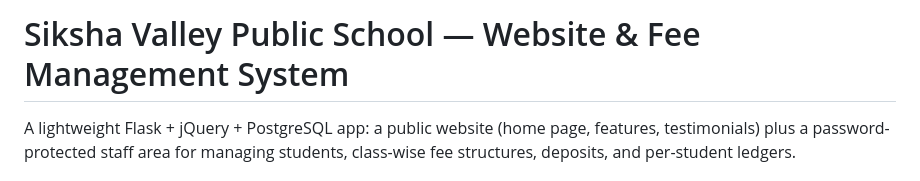
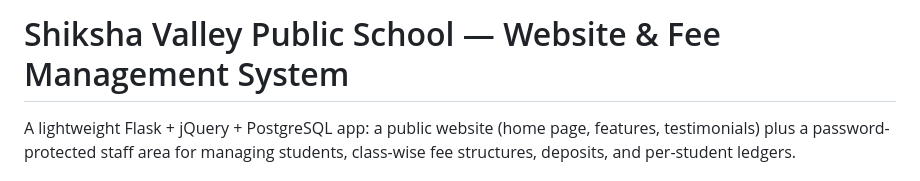
Before and after one commit to kamalgupta08/shiksha_valley_public_school, a Markdown page: README.md, the part around the change. Drawn GitHub-style.

```diff
--- a/README.md
+++ b/README.md
@@ -1,4 +1,4 @@
-# Siksha Valley Public School — Website & Fee Management System
+# Shiksha Valley Public School — Website & Fee Management System
 
 A lightweight Flask + jQuery + PostgreSQL app: a public website (home page,
 features, testimonials) plus a password-protected staff area for managing
```
